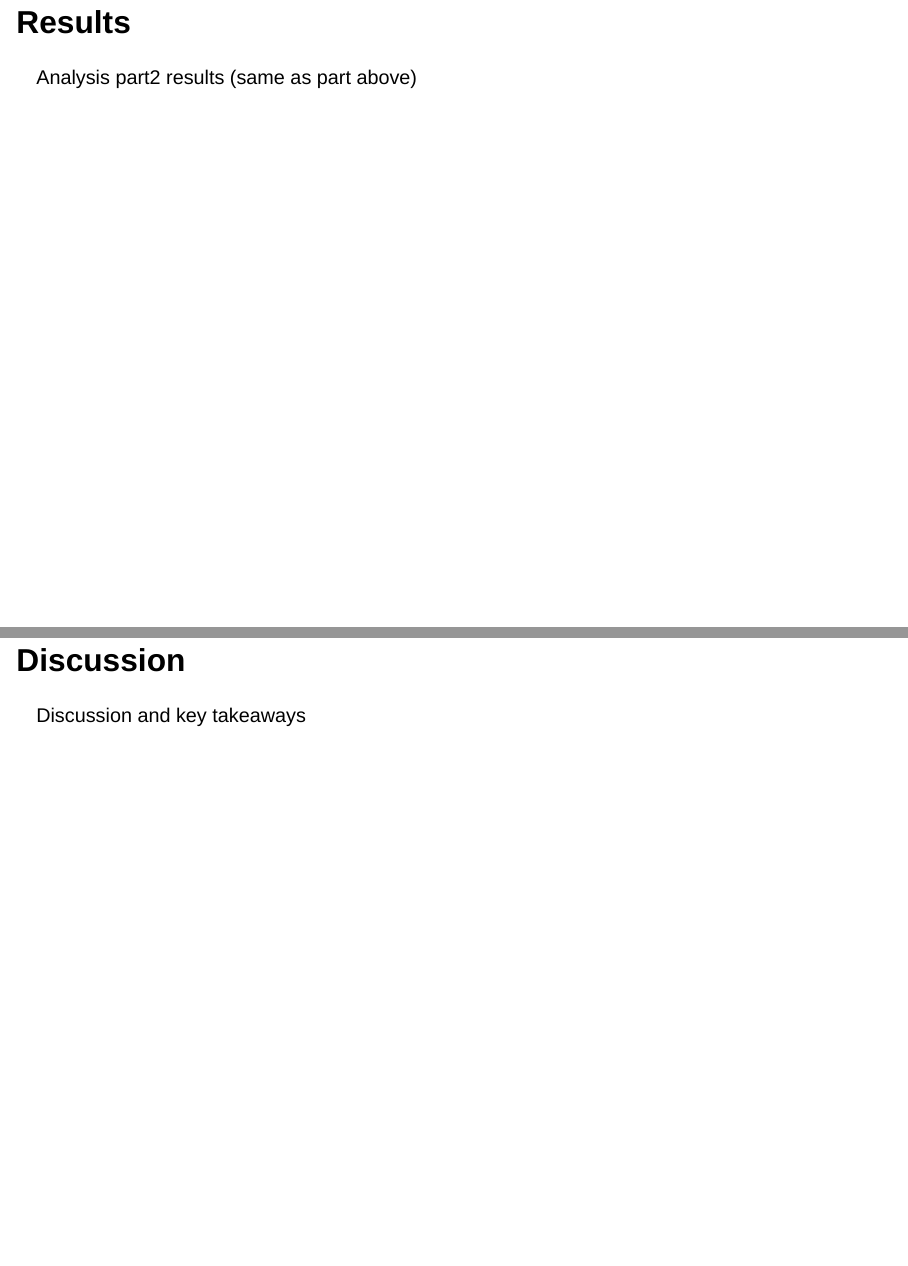
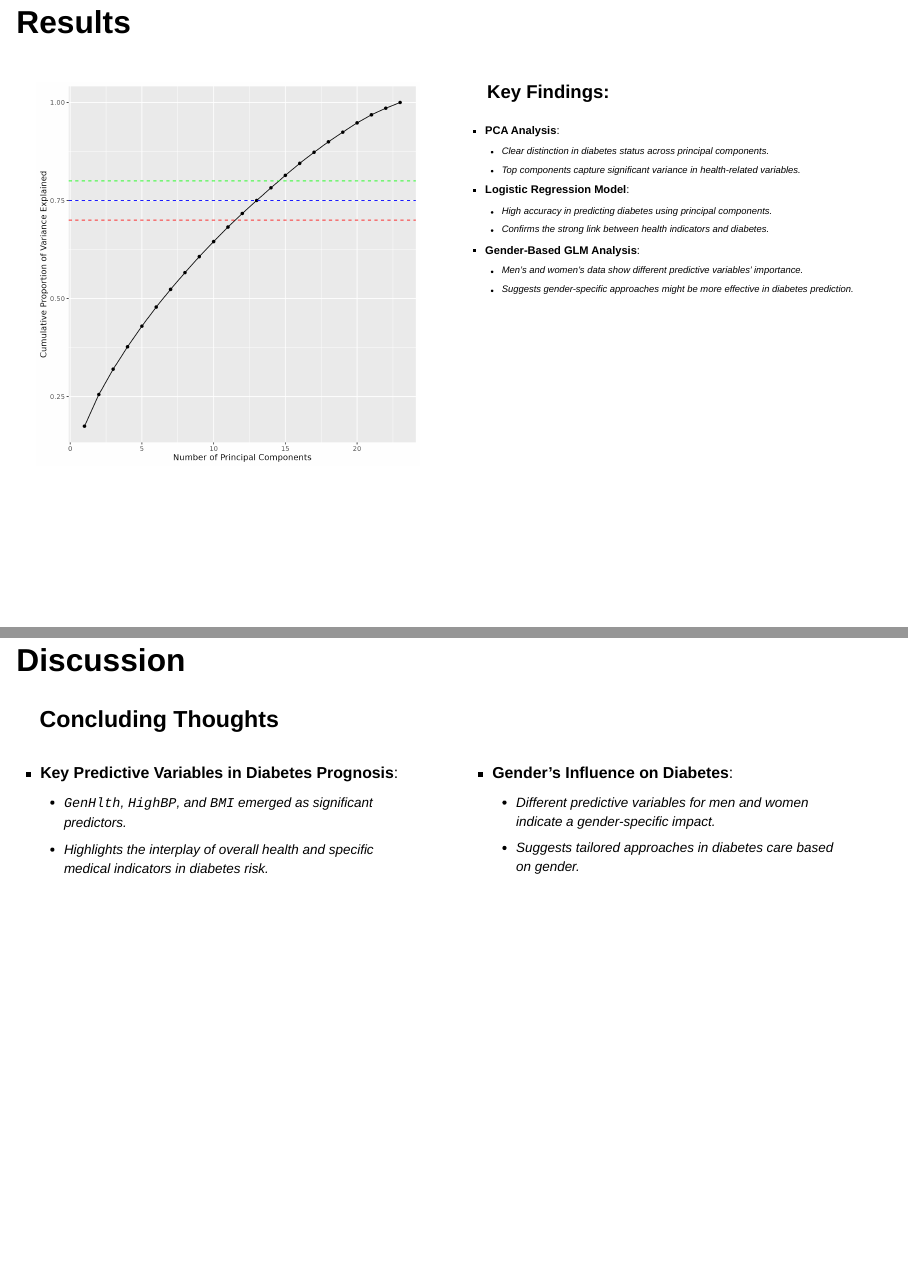
Before and after one commit to rforbiodatascience23/group_22_project, a Quarto document (doc/presentation.qmd): pages 10 and 11 of 11, joined at a grey line. Rendered offline with R 4.5, knitr and Pandoc in place of Quarto, with nearby package versions; drawn as Slidy slides in place of the format the file asks for.

Commit message:
Slides mostly done

```diff
--- a/doc/presentation.qmd
+++ b/doc/presentation.qmd
@@ -189,8 +189,47 @@ editor: visual
 
 ## Results
 
-Analysis part2 results (same as part above)
+::: columns
+::: {.column width="50%"}
+![](../results/06_key_plot_4.png){width="100%"}
+:::
+
+::: {.column .small-font width="50%"}
+### Key Findings:
+::: {.incremental style="font-size: 0.7em;"}
+- **PCA Analysis**:
+  - Clear distinction in diabetes status across principal components.
+  - Top components capture significant variance in health-related variables.
+
+- **Logistic Regression Model**:
+  - High accuracy in predicting diabetes using principal components.
+  - Confirms the strong link between health indicators and diabetes.
+
+- **Gender-Based GLM Analysis**:
+  - Men's and women's data show different predictive variables' importance.
+  - Suggests gender-specific approaches might be more effective in diabetes prediction.
+
+:::
+:::
+:::
+
 
 ## Discussion
 
-Discussion and key takeaways
+### Concluding Thoughts
+::: incremental
+::: columns
+::: {.column .small-font width="50%"}
+- **Key Predictive Variables in Diabetes Prognosis**:
+  - `GenHlth`, `HighBP`, and `BMI` emerged as significant predictors.
+  - Highlights the interplay of overall health and specific medical indicators in diabetes risk.
+
+:::
+::: {.column .small-font width="50%"}
+- **Gender's Influence on Diabetes**:
+  - Different predictive variables for men and women indicate a gender-specific impact.
+  - Suggests tailored approaches in diabetes care based on gender.
+
+:::
+:::
+:::
```
Also changed, not shown: results/04_key_plot_1.png, results/04_key_plot_2.png, results/05_key_plot_3.png, results/06_key_plot_4.png.
